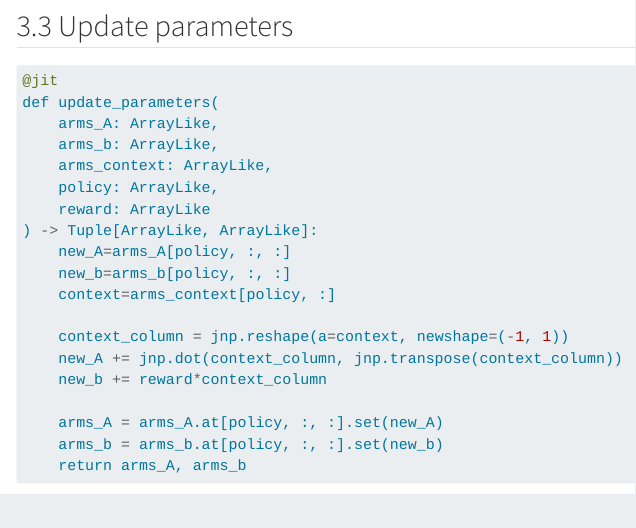
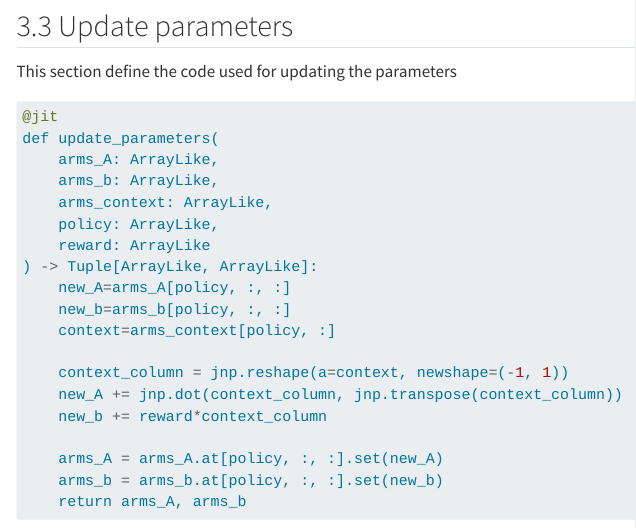
Before and after one commit to vb690/webiste_bazaar, a Quarto document (posts/generic_posts/lin_ucb_jax.qmd): the page in a window 1100 px wide, from 9200 px down. Rendered offline with R 4.5, knitr and Pandoc in place of Quarto, with nearby package versions; some code elsewhere in the file could not run offline; menus at the side of the page are left out; long lines of code are wrapped.

Commit message:
Updating the post on lin-ucb

````diff
--- a/posts/generic_posts/lin_ucb_jax.qmd
+++ b/posts/generic_posts/lin_ucb_jax.qmd
@@ -394,6 +394,8 @@ def execute_linucb(
 
 ## Update parameters
 
+This section define the code used for updating the parameters
+
 ```{python}
 #| vscode: {languageId: python}
 @jit
````
